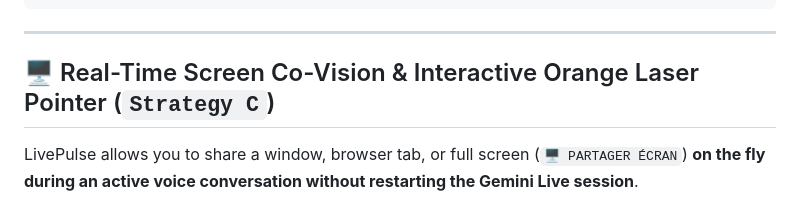
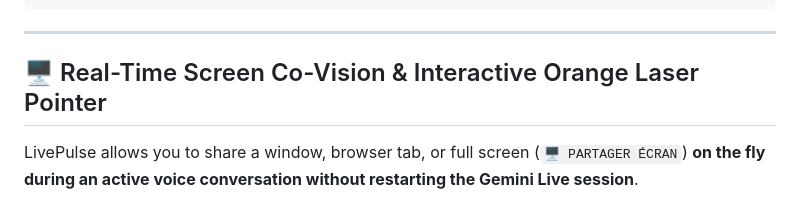
Before and after one commit to frederic-bouy/livepulse, a Markdown page: README.md, the part around the change. Drawn GitHub-style.

Commit message:
Simplify section header in README
Removed unnecessary text from the section header for clarity.

```diff
--- a/README.md
+++ b/README.md
@@ -59,7 +59,7 @@
 
 ---
 
-## 🖥️ Real-Time Screen Co-Vision & Interactive Orange Laser Pointer (`Strategy C`)
+## 🖥️ Real-Time Screen Co-Vision & Interactive Orange Laser Pointer
 
 LivePulse allows you to share a window, browser tab, or full screen (`🖥️ PARTAGER ÉCRAN`) **on the fly during an active voice conversation without restarting the Gemini Live session**.
 
```
